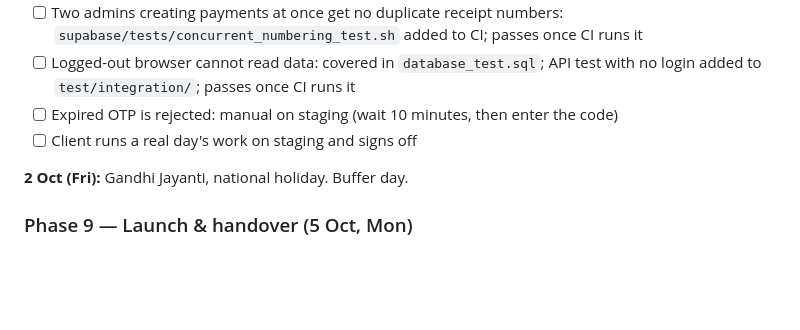
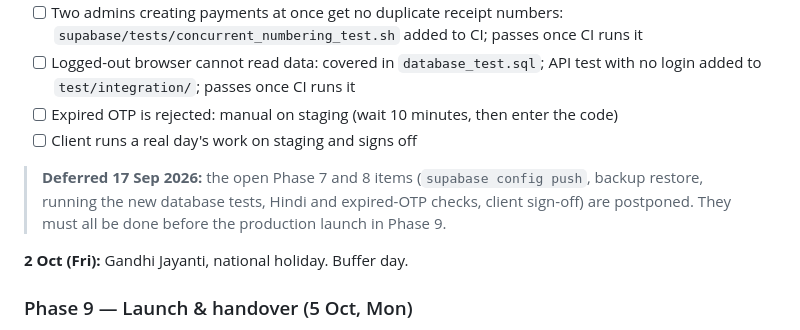
Before and after one commit to nayansuthar-1/rudransh-ct, a Markdown page: IMPLEMENTATION_PLAN.md, the part around the change. GitHub-like rendering; blank space fills up the shorter version.

Commit message:
Defer remaining Phase 7-8 launch checks in plan
Co-Authored-By: Claude Opus 5 <noreply@anthropic.com>

```diff
--- a/IMPLEMENTATION_PLAN.md
+++ b/IMPLEMENTATION_PLAN.md
@@ -148,6 +148,8 @@ With one receipt per member per closing, 10,000 members fill the free database i
 - [ ] Logged-out browser cannot read data: covered in `database_test.sql`; API test with no login added to `test/integration/`; passes once CI runs it
 - [ ] Expired OTP is rejected: manual on staging (wait 10 minutes, then enter the code)
 - [ ] Client runs a real day's work on staging and signs off
+
+> **Deferred 17 Sep 2026:** the open Phase 7 and 8 items (`supabase config push`, backup restore, running the new database tests, Hindi and expired-OTP checks, client sign-off) are postponed. They must all be done before the production launch in Phase 9.
 
 **2 Oct (Fri):** Gandhi Jayanti, national holiday. Buffer day.
 
```
